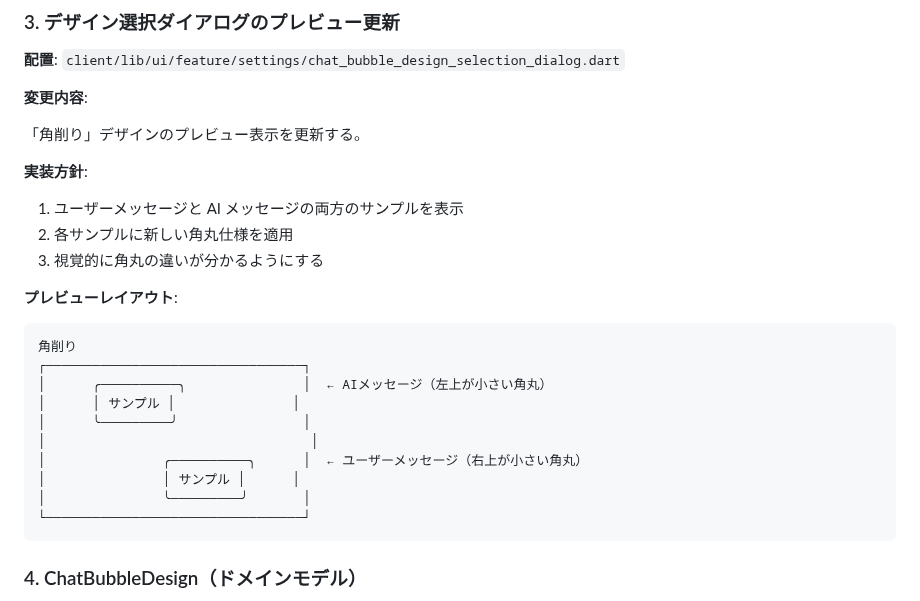
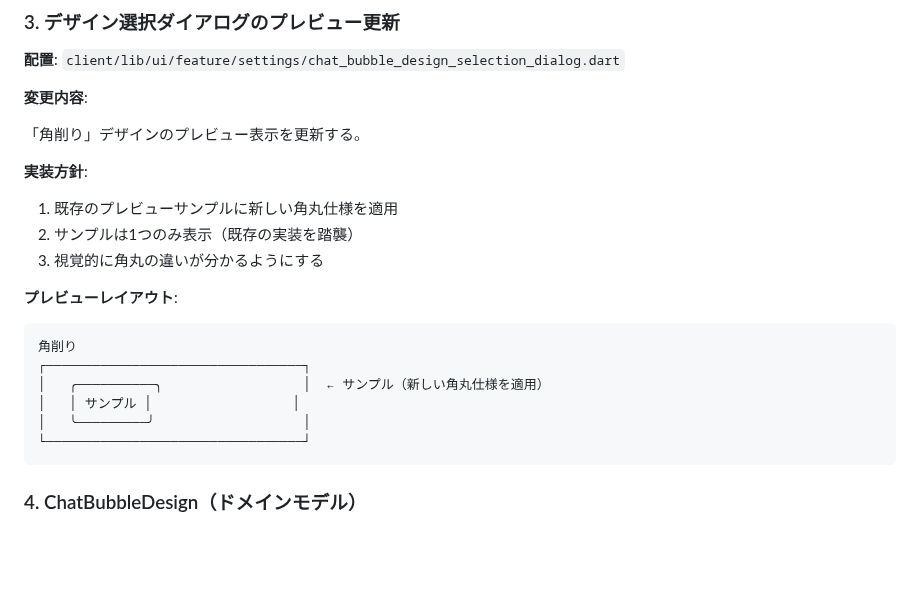
Before and after one commit to shotaIDE/talk-to-cavivara, a Markdown page: doc/design/bubble-tail-removal.md, the part around the change. GitHub-like rendering; blank space fills up the shorter version.

Commit message:
doc: ダイアログのプレビュー仕様を1つのサンプル表示に修正
ユーザーからのフィードバックに基づき、デザイン選択ダイアログの
プレビューは既存実装を踏襲し、1つのサンプルのみ表示する仕様に変更

🤖 Generated with [Claude Code](https://claude.com/claude-code)

Co-Authored-By: Claude <noreply@anthropic.com>

````diff
--- a/doc/design/bubble-tail-removal.md
+++ b/doc/design/bubble-tail-removal.md
@@ -141,8 +141,8 @@ decoration: BoxDecoration(
 
 **実装方針**:
 
-1. ユーザーメッセージと AI メッセージの両方のサンプルを表示
-2. 各サンプルに新しい角丸仕様を適用
+1. 既存のプレビューサンプルに新しい角丸仕様を適用
+2. サンプルは1つのみ表示（既存の実装を踏襲）
 3. 視覚的に角丸の違いが分かるようにする
 
 **プレビューレイアウト**:
@@ -150,13 +150,9 @@ decoration: BoxDecoration(
 ```
 角削り
 ┌─────────────────────────────────┐
-│      ╭──────────╮               │  ← AIメッセージ（左上が小さい角丸）
-│      │ サンプル │               │
-│      ╰─────────╯                │
-│                                  │
-│               ╭──────────╮      │  ← ユーザーメッセージ（右上が小さい角丸）
-│               │ サンプル │      │
-│               ╰─────────╯       │
+│   ╭──────────╮                  │  ← サンプル（新しい角丸仕様を適用）
+│   │ サンプル │                  │
+│   ╰─────────╯                   │
 └─────────────────────────────────┘
 ```
 
````
